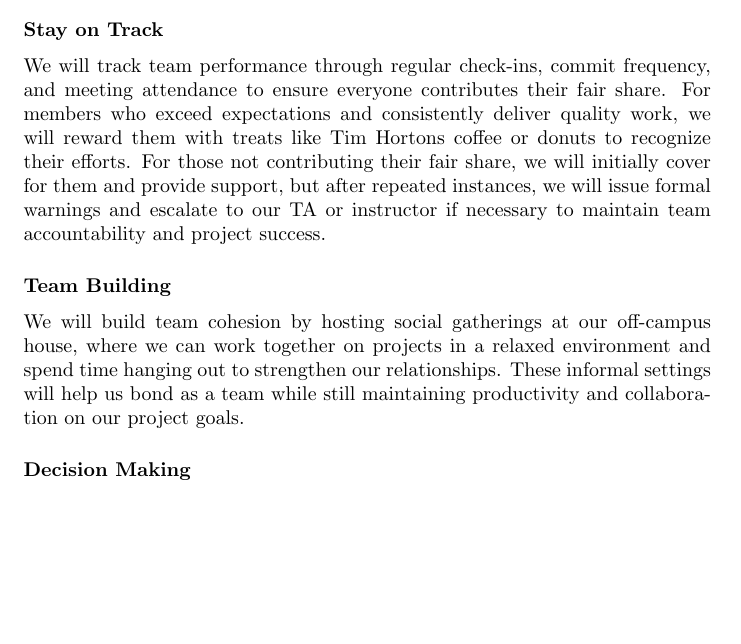
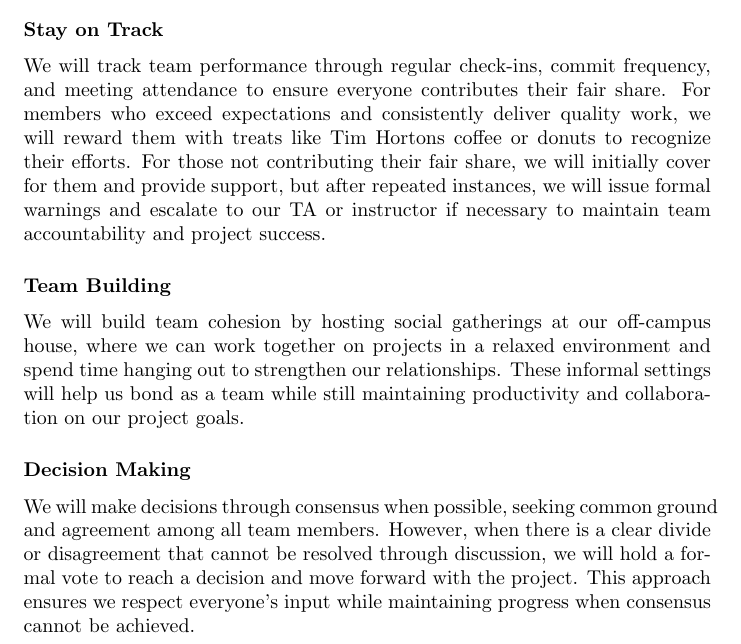
Before and after one commit to Team6-SixSense/audio360, a LaTeX document (docs/DevelopmentPlan/DevelopmentPlan.tex): part of page 7 of 7, cut so that both start at the same text, the shorter picture padded with empty space. Compiled offline with pdfLaTeX.

Commit message:
Subissue #32 - Decision Making

```diff
--- a/docs/DevelopmentPlan/DevelopmentPlan.tex
+++ b/docs/DevelopmentPlan/DevelopmentPlan.tex
@@ -228,4 +228,8 @@ to strengthen our relationships. These informal settings will help us bond as a
 
 \subsubsection*{Decision Making}
 
+We will make decisions through consensus when possible, seeking common ground and agreement among all team members. However, when there is a clear divide or disagreement that
+cannot be resolved through discussion, we will hold a formal vote to reach a decision and move forward with the project. This approach ensures we respect everyone's input while
+maintaining progress when consensus cannot be achieved.
+
 \end{document}
```
